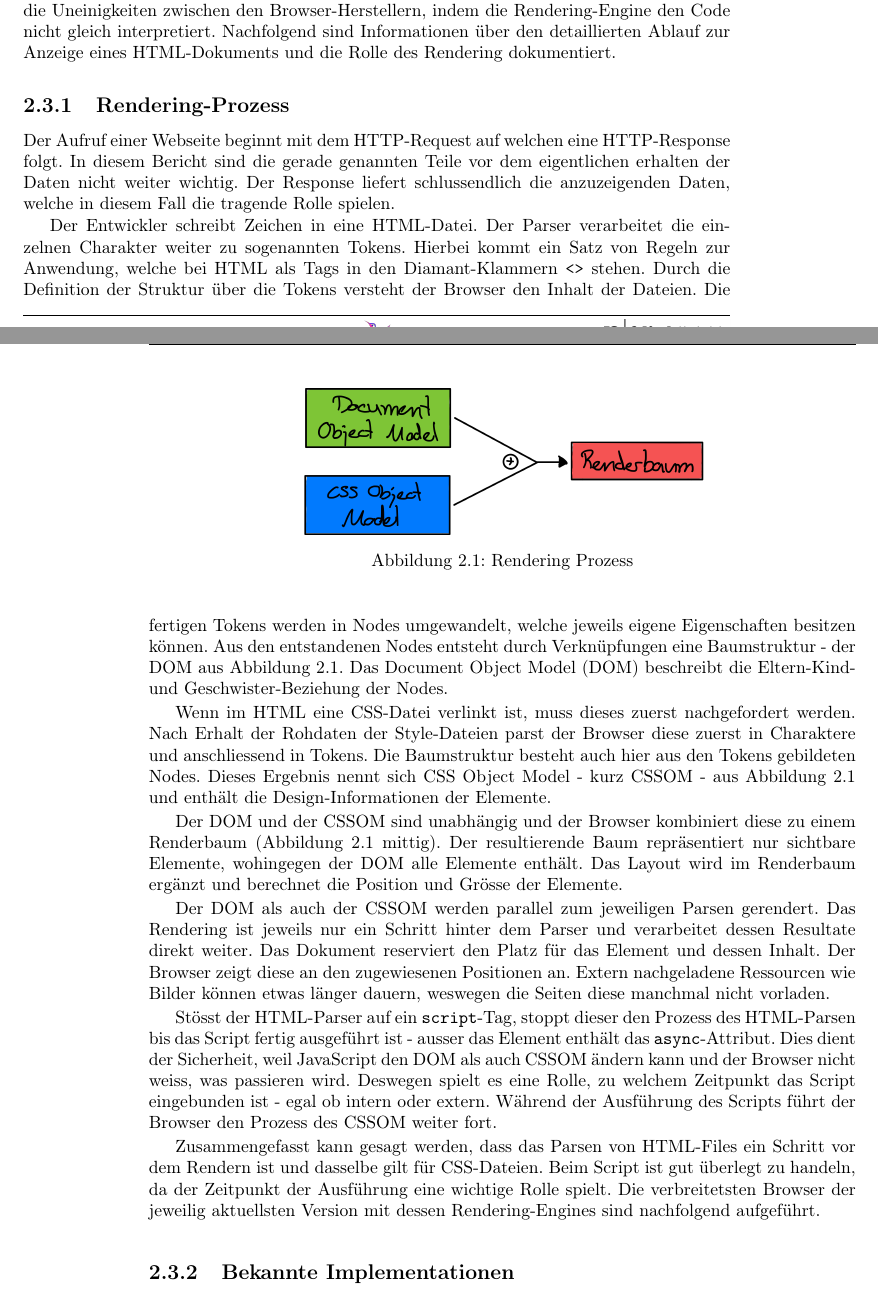
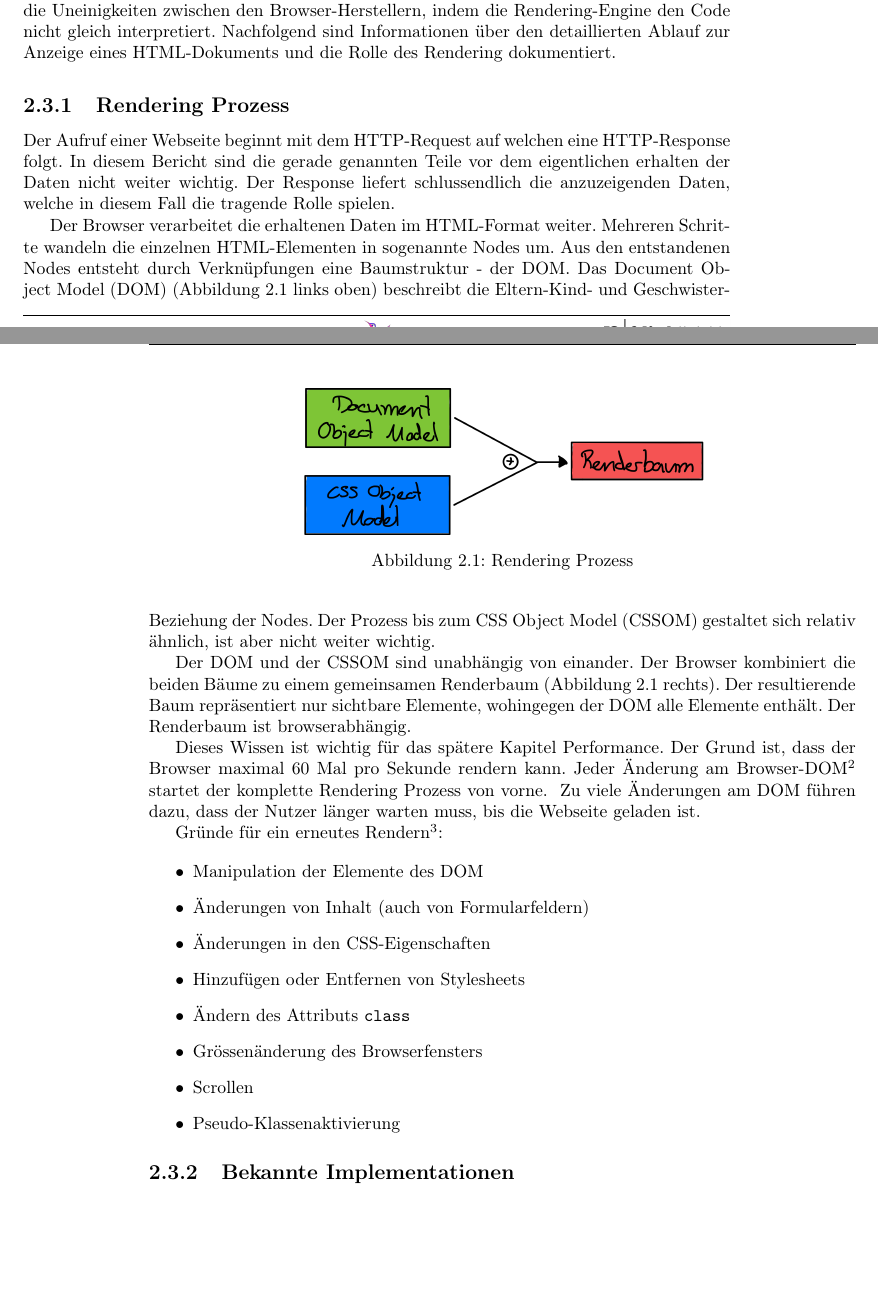
Before and after one commit to fhnw-ramonamarti/fhnw-ramonamarti, a LaTeX thesis (ip6/latex-docs/main.tex, which reads ip6/latex-docs/chapters/basics.tex): two parts of pages 10 and 11 of 58, joined at a grey line, cut so that both start at the same text, the shorter picture padded with empty space. Compiled offline with pdfLaTeX.

Commit message:
shorten/ rewrite rendering chapter

```diff
--- a/ip6/latex-docs/chapters/basics.tex
+++ b/ip6/latex-docs/chapters/basics.tex
@@ -85,7 +85,7 @@ Beim UI und der Bedienung zeigen sich die Uneinigkeiten zwischen den Browser-Her
 Nachfolgend sind Informationen über den detaillierten Ablauf zur Anzeige eines HTML-Dokuments und die Rolle des Rendering dokumentiert.
 
 
-\subsection{Rendering-Prozess}  % todo shorten
+\subsection{Rendering Prozess}
 \label{sec:structureRendering}
 
 Der Aufruf einer Webseite beginnt mit dem HTTP-Request auf welchen eine HTTP-Response folgt.
@@ -99,43 +99,36 @@ Der Response liefert schlussendlich die anzuzeigenden Daten, welche in diesem Fa
     \label{img:RenderingProcess}
 \end{figure}
 
-Der Entwickler schreibt Zeichen in eine HTML-Datei.
-Der Parser verarbeitet die einzelnen Charakter weiter zu sogenannten Tokens.
-Hierbei kommt ein Satz von Regeln zur Anwendung, welche bei HTML als Tags in den Diamant-Klammern \texttt{<>} stehen.
-Durch die Definition der Struktur über die Tokens versteht der Browser den Inhalt der Dateien.
-% todo werden
-Die fertigen Tokens werden in Nodes umgewandelt, welche jeweils eigene Eigenschaften besitzen können.
-Aus den entstandenen Nodes entsteht durch Verknüpfungen eine Baumstruktur - der DOM aus Abbildung \ref{img:RenderingProcess}.
-Das Document Object Model (DOM) beschreibt die Eltern-Kind- und Geschwister-Beziehung der Nodes.
+Der Browser verarbeitet die erhaltenen Daten im HTML-Format weiter.
+Mehreren Schritte wandeln die einzelnen HTML-Elementen in sogenannte Nodes um.
+Aus den entstandenen Nodes entsteht durch Verknüpfungen eine Baumstruktur - der DOM.
+Das Document Object Model (DOM) (Abbildung \ref{img:RenderingProcess} links oben) beschreibt die Eltern-Kind- und Geschwister-Beziehung der Nodes.
+Der Prozess bis zum CSS Object Model (CSSOM) gestaltet sich relativ ähnlich, ist aber nicht weiter wichtig.
 
-% todo werden
-Wenn im HTML eine CSS-Datei verlinkt ist, muss dieses zuerst nachgefordert werden.
-Nach Erhalt der Rohdaten der Style-Dateien parst der Browser diese zuerst in Charaktere und anschliessend in Tokens.
-Die Baumstruktur besteht auch hier aus den Tokens gebildeten Nodes.
-Dieses Ergebnis nennt sich CSS Object Model - kurz CSSOM - aus Abbildung \ref{img:RenderingProcess} und enthält die Design-Informationen der Elemente.
+Der DOM und der CSSOM sind unabhängig von einander.
+Der Browser kombiniert die beiden Bäume zu einem gemeinsamen Renderbaum (Abbildung \ref{img:RenderingProcess} rechts).
+Der resultierende Baum repräsentiert nur sichtbare Elemente, wohingegen der DOM alle Elemente enthält.
+Der Renderbaum ist browserabhängig.
 
-Der DOM und der CSSOM sind unabhängig und der Browser kombiniert diese zu einem Renderbaum (Abbildung \ref{img:RenderingProcess} mittig).
-Der resultierende Baum repräsentiert nur sichtbare Elemente, wohingegen der DOM alle Elemente enthält.
-Das Layout wird im Renderbaum ergänzt und berechnet die Position und Grösse der Elemente.
-% todo wird
+Dieses Wissen ist wichtig für das spätere Kapitel \nameref{sec:performance}.
+Der Grund ist, dass der Browser maximal 60 Mal pro Sekunde rendern kann.
+Jeder Änderung am Browser-DOM\footnotemark \ startet der komplette Rendering Prozess von vorne.
+\footnotetext{Im Renderbaum verwendeter und im Browser angezeigter DOM}
+Zu viele Änderungen am DOM führen dazu, dass der Nutzer länger warten muss, bis die Webseite geladen ist.
 
-% todo werden
-Der DOM als auch der CSSOM werden parallel zum jeweiligen Parsen gerendert.
-Das Rendering ist jeweils nur ein Schritt hinter dem Parser und verarbeitet dessen Resultate direkt weiter.
-Das Dokument reserviert den Platz für das Element und dessen Inhalt.
-Der Browser zeigt diese an den zugewiesenen Positionen an.
-Extern nachgeladene Ressourcen wie Bilder können etwas länger dauern, weswegen die Seiten diese manchmal nicht vorladen.
+Gründe für ein erneutes Rendern\footnotemark :
+\footnotetext{\cite{browserRendering3}}
 
-Stösst der HTML-Parser auf ein \texttt{script}-Tag, stoppt dieser den Prozess des HTML-Parsen bis das Script fertig ausgeführt ist - ausser das Element enthält das \texttt{async}-Attribut.
-% todo wird
-Dies dient der Sicherheit, weil JavaScript den DOM als auch CSSOM ändern kann und der Browser nicht weiss, was passieren wird.
-Deswegen spielt es eine Rolle, zu welchem Zeitpunkt das Script eingebunden ist - egal ob intern oder extern.
-Während der Ausführung des Scripts führt der Browser den Prozess des CSSOM weiter fort.
-
-% todo werden
-Zusammengefasst kann gesagt werden, dass das Parsen von HTML-Files ein Schritt vor dem Rendern ist und dasselbe gilt für CSS-Dateien.
-Beim Script ist gut überlegt zu handeln, da der Zeitpunkt der Ausführung eine wichtige Rolle spielt.
-Die verbreitetsten Browser der jeweilig aktuellsten Version mit dessen Rendering-Engines sind nachfolgend aufgeführt.
+\begin{itemize}
+    \item Manipulation der Elemente des DOM
+    \item Änderungen von Inhalt (auch von Formularfeldern)
+    \item Änderungen in den CSS-Eigenschaften
+    \item Hinzufügen oder Entfernen von Stylesheets
+    \item Ändern des Attributs \texttt{class}
+    \item Grössenänderung des Browserfensters
+    \item Scrollen
+    \item Pseudo-Klassenaktivierung
+\end{itemize}
 
 
 \subsection{Bekannte Implementationen}
```
Also changed, not shown: ip6/latex-docs/chapters/newComponent.tex (+11 -13 lines), ip6/latex-docs/chapters/references.bib (+7 -0 lines), ip6/latex-docs/chapters/basics.tex (2 more changed lines).
